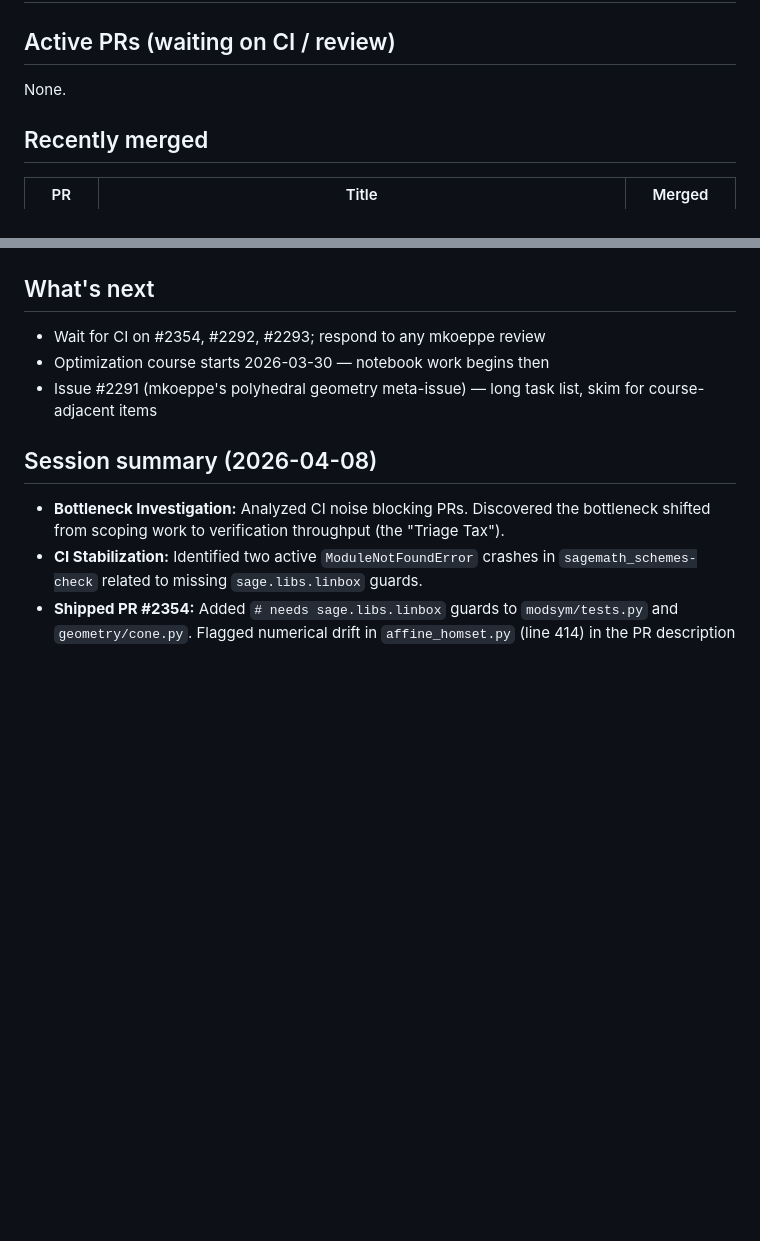
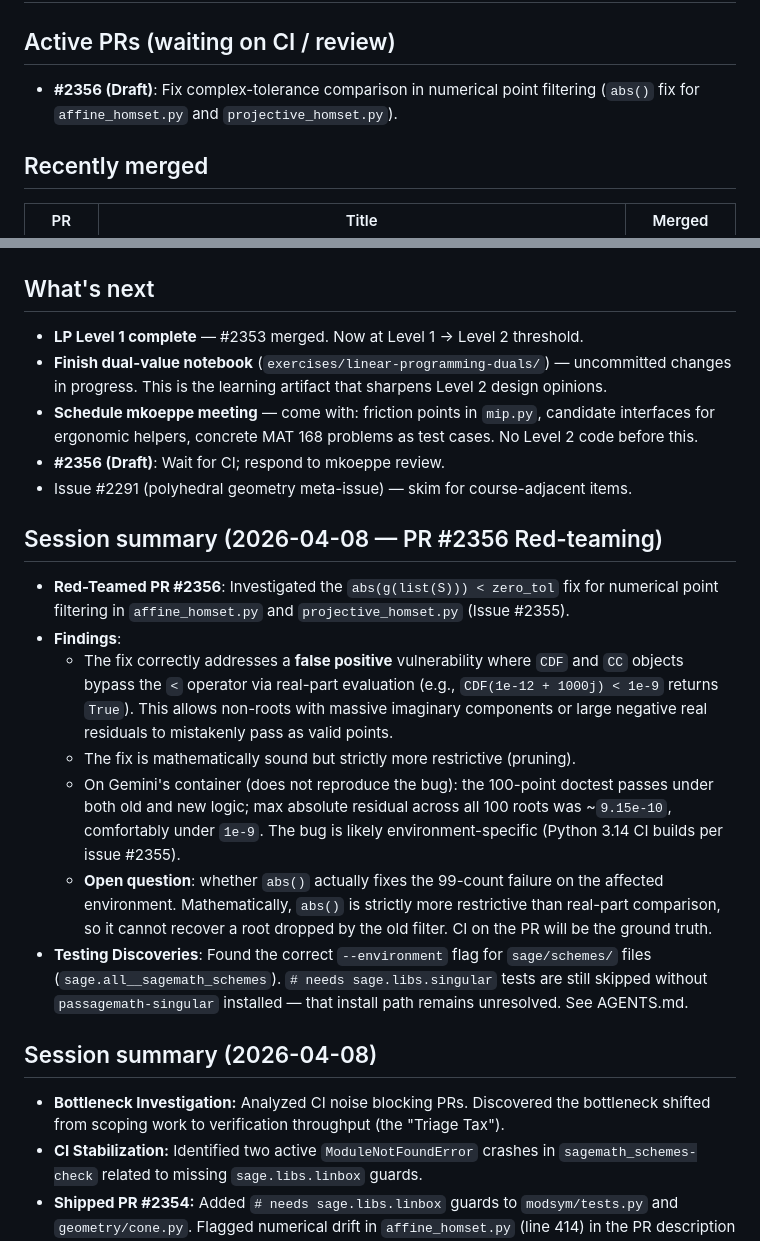
Before and after one commit to sacchen/passagemath-workspace, a Markdown page: kit/AGENT_STATE.md, 2 parts joined by grey strips. Rendered like a GitHub page; blank space fills up the shorter version.

```diff
--- a/kit/AGENT_STATE.md
+++ b/kit/AGENT_STATE.md
@@ -2,7 +2,7 @@
 
 ## Active PRs (waiting on CI / review)
 
-None.
+- **#2356 (Draft)**: Fix complex-tolerance comparison in numerical point filtering (`abs()` fix for `affine_homset.py` and `projective_homset.py`).
 
 ## Recently merged
 
@@ -27,9 +27,21 @@ All pre-term multiplier work is done:
 
 ## What's next
 
-- Wait for CI on #2354, #2292, #2293; respond to any mkoeppe review
-- Optimization course starts 2026-03-30 — notebook work begins then
-- Issue #2291 (mkoeppe's polyhedral geometry meta-issue) — long task list, skim for course-adjacent items
+- **LP Level 1 complete** — #2353 merged. Now at Level 1 → Level 2 threshold.
+- **Finish dual-value notebook** (`exercises/linear-programming-duals/`) — uncommitted changes in progress. This is the learning artifact that sharpens Level 2 design opinions.
+- **Schedule mkoeppe meeting** — come with: friction points in `mip.py`, candidate interfaces for ergonomic helpers, concrete MAT 168 problems as test cases. No Level 2 code before this.
+- **#2356 (Draft)**: Wait for CI; respond to mkoeppe review.
+- Issue #2291 (polyhedral geometry meta-issue) — skim for course-adjacent items.
+
+## Session summary (2026-04-08 — PR #2356 Red-teaming)
+
+- **Red-Teamed PR #2356**: Investigated the `abs(g(list(S))) < zero_tol` fix for numerical point filtering in `affine_homset.py` and `projective_homset.py` (Issue #2355).
+- **Findings**:
+  - The fix correctly addresses a **false positive** vulnerability where `CDF` and `CC` objects bypass the `<` operator via real-part evaluation (e.g., `CDF(1e-12 + 1000j) < 1e-9` returns `True`). This allows non-roots with massive imaginary components or large negative real residuals to mistakenly pass as valid points.
+  - The fix is mathematically sound but strictly more restrictive (pruning).
+  - On Gemini's container (does not reproduce the bug): the 100-point doctest passes under both old and new logic; max absolute residual across all 100 roots was ~`9.15e-10`, comfortably under `1e-9`. The bug is likely environment-specific (Python 3.14 CI builds per issue #2355).
+  - **Open question**: whether `abs()` actually fixes the 99-count failure on the affected environment. Mathematically, `abs()` is strictly more restrictive than real-part comparison, so it cannot recover a root dropped by the old filter. CI on the PR will be the ground truth.
+- **Testing Discoveries**: Found the correct `--environment` flag for `sage/schemes/` files (`sage.all__sagemath_schemes`). `# needs sage.libs.singular` tests are still skipped without `passagemath-singular` installed — that install path remains unresolved. See AGENTS.md.
 
 ## Session summary (2026-04-08)
 
```
Also changed, not shown: other parts of kit/AGENT_STATE.md (+1 -1 lines), projects/lp-ergonomics.md (+38 -7 lines), projects/lp-level2-prep.md (added, +222 -0 lines).
